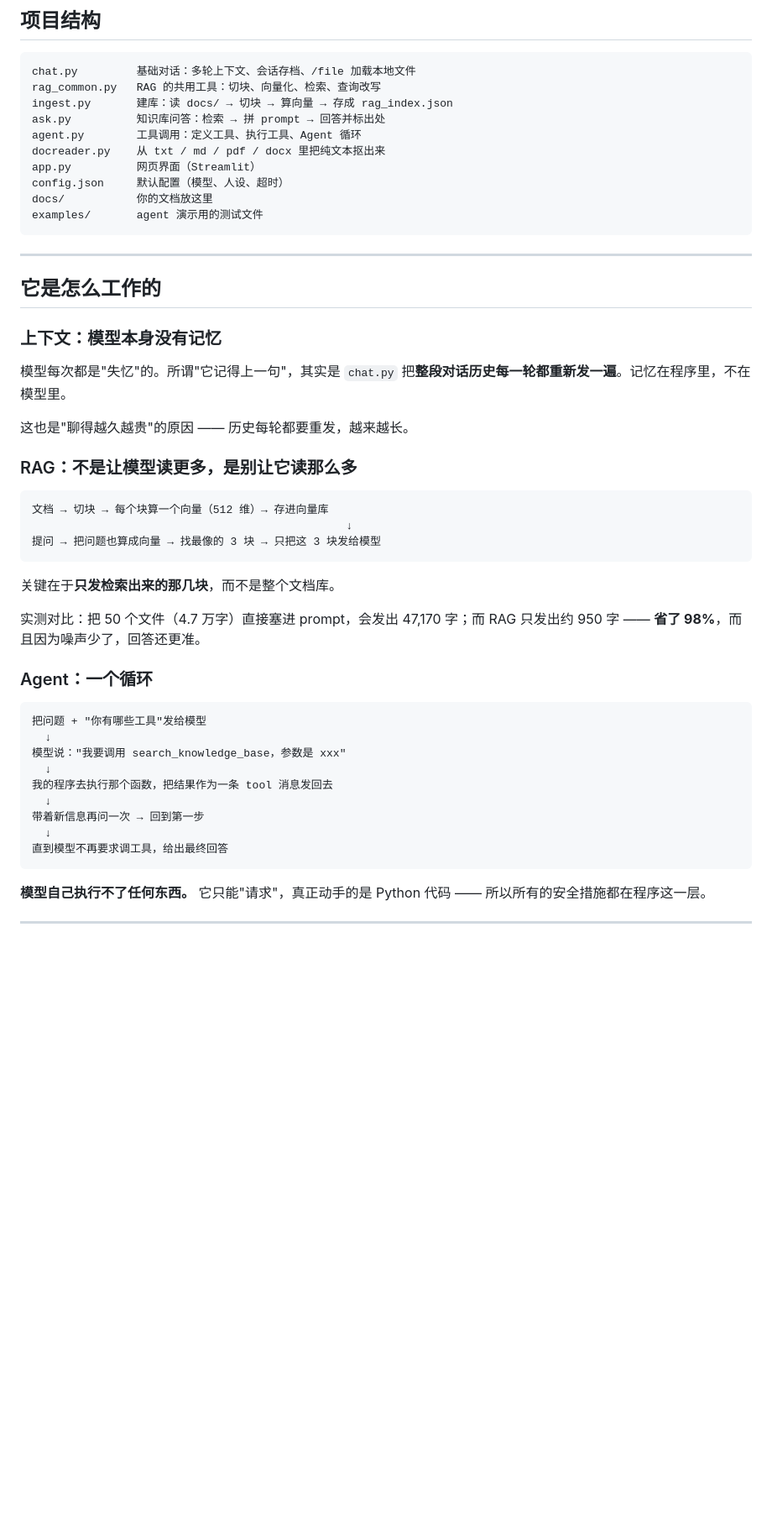
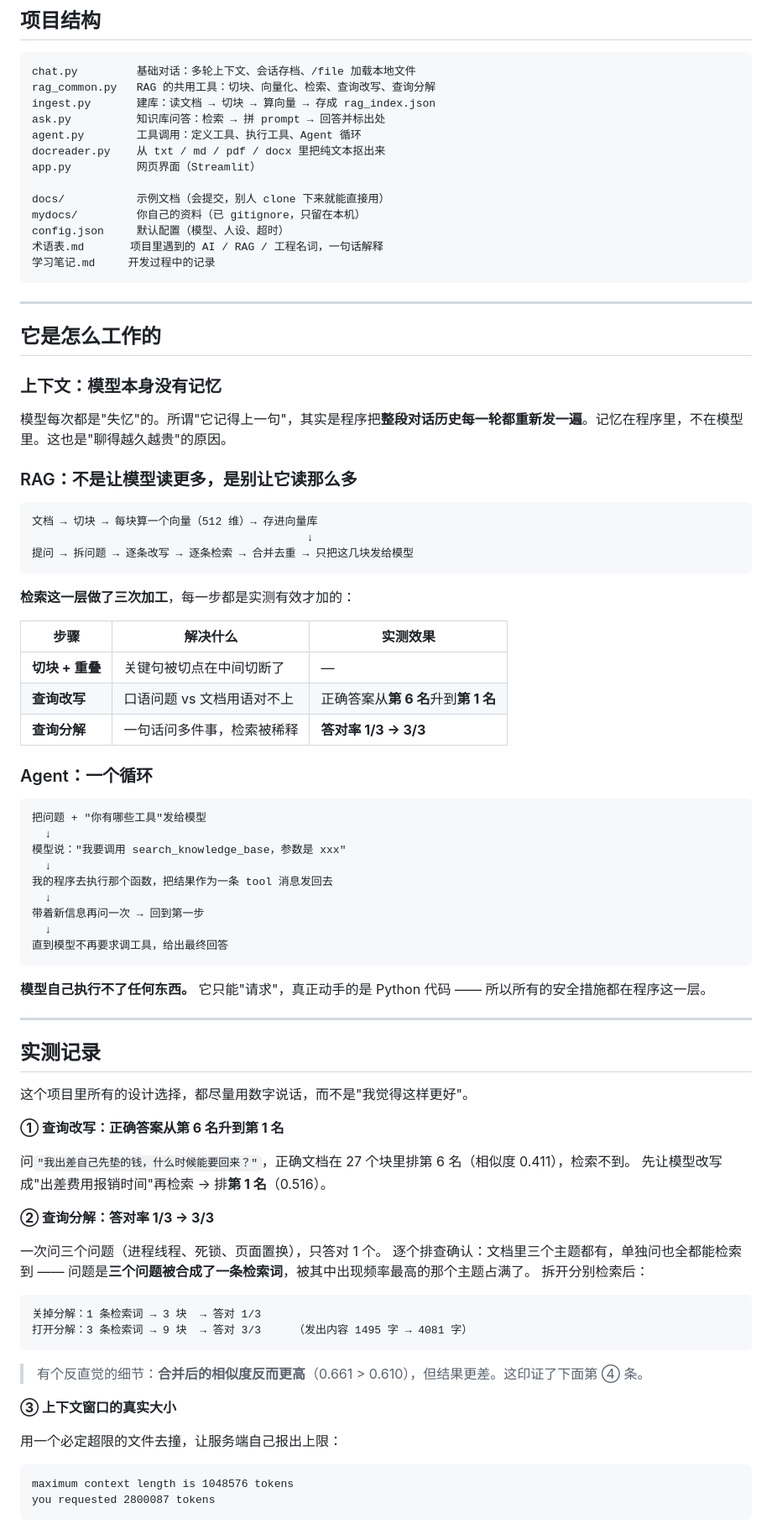
Before and after one commit to gaozhe114514/myai, a Markdown page: README.md, the part around one of its changes. Shown at 84% size. GitHub-like rendering; blank space fills up the shorter version.

````diff
--- a/README.md
+++ b/README.md
@@ -114,15 +123,18 @@ streamlit run app.py                               ← 网页界面
 
 ```
 chat.py         基础对话：多轮上下文、会话存档、/file 加载本地文件
-rag_common.py   RAG 的共用工具：切块、向量化、检索、查询改写
-ingest.py       建库：读 docs/ → 切块 → 算向量 → 存成 rag_index.json
+rag_common.py   RAG 的共用工具：切块、向量化、检索、查询改写、查询分解
+ingest.py       建库：读文档 → 切块 → 算向量 → 存成 rag_index.json
 ask.py          知识库问答：检索 → 拼 prompt → 回答并标出处
 agent.py        工具调用：定义工具、执行工具、Agent 循环
 docreader.py    从 txt / md / pdf / docx 里把纯文本抠出来
 app.py          网页界面（Streamlit）
+
+docs/           示例文档（会提交，别人 clone 下来就能直接用）
+mydocs/         你自己的资料（已 gitignore，只留在本机）
 config.json     默认配置（模型、人设、超时）
-docs/           你的文档放这里
-examples/       agent 演示用的测试文件
+术语表.md       项目里遇到的 AI / RAG / 工程名词，一句话解释
+学习笔记.md     开发过程中的记录
 ```
 
 ---
@@ -131,21 +143,23 @@ examples/       agent 演示用的测试文件
 
 ### 上下文：模型本身没有记忆
 
-模型每次都是"失忆"的。所谓"它记得上一句"，其实是 `chat.py` 把**整段对话历史每一轮都重新发一遍**。记忆在程序里，不在模型里。
-
-这也是"聊得越久越贵"的原因 —— 历史每轮都要重发，越来越长。
+模型每次都是"失忆"的。所谓"它记得上一句"，其实是程序把**整段对话历史每一轮都重新发一遍**。记忆在程序里，不在模型里。这也是"聊得越久越贵"的原因。
 
 ### RAG：不是让模型读更多，是别让它读那么多
 
 ```
-文档 → 切块 → 每个块算一个向量（512 维）→ 存进向量库
-                                                ↓
-提问 → 把问题也算成向量 → 找最像的 3 块 → 只把这 3 块发给模型
+文档 → 切块 → 每块算一个向量（512 维）→ 存进向量库
+                                          ↓
+提问 → 拆问题 → 逐条改写 → 逐条检索 → 合并去重 → 只把这几块发给模型
 ```
 
-关键在于**只发检索出来的那几块**，而不是整个文档库。
+**检索这一层做了三次加工**，每一步都是实测有效才加的：
 
-实测对比：把 50 个文件（4.7 万字）直接塞进 prompt，会发出 47,170 字；而 RAG 只发出约 950 字 —— **省了 98%**，而且因为噪声少了，回答还更准。
+| 步骤 | 解决什么 | 实测效果 |
+|---|---|---|
+| **切块 + 重叠** | 关键句被切点在中间切断了 | — |
+| **查询改写** | 口语问题 vs 文档用语对不上 | 正确答案从**第 6 名**升到**第 1 名** |
+| **查询分解** | 一句话问多件事，检索被稀释 | **答对率 1/3 → 3/3** |
 
 ### Agent：一个循环
 
@@ -165,3 +179,34 @@ examples/       agent 演示用的测试文件
 
 ---
 
+## 实测记录
+
+这个项目里所有的设计选择，都尽量用数字说话，而不是"我觉得这样更好"。
+
+**① 查询改写：正确答案从第 6 名升到第 1 名**
+
+问`"我出差自己先垫的钱，什么时候能要回来？"`，正确文档在 27 个块里排第 6 名（相似度 0.411），检索不到。
+先让模型改写成"出差费用报销时间"再检索 → 排**第 1 名**（0.516）。
+
+**② 查询分解：答对率 1/3 → 3/3**
+
+一次问三个问题（进程线程、死锁、页面置换），只答对 1 个。
+逐个排查确认：文档里三个主题都有，单独问也全都能检索到 —— 问题是**三个问题被合成了一条检索词**，被其中出现频率最高的那个主题占满了。
+拆开分别检索后：
+
+```
+关掉分解：1 条检索词 → 3 块  → 答对 1/3
+打开分解：3 条检索词 → 9 块  → 答对 3/3     （发出内容 1495 字 → 4081 字）
+```
+
+> 有个反直觉的细节：**合并后的相似度反而更高**（0.661 > 0.610），但结果更差。这印证了下面第 ④ 条。
+
+**③ 上下文窗口的真实大小**
+
+用一个必定超限的文件去撞，让服务端自己报出上限：
+
+```
+maximum context length is 1048576 tokens
+you requested 2800087 tokens
+```
+
````
Also changed, not shown: other parts of README.md (+97 -50 lines).
